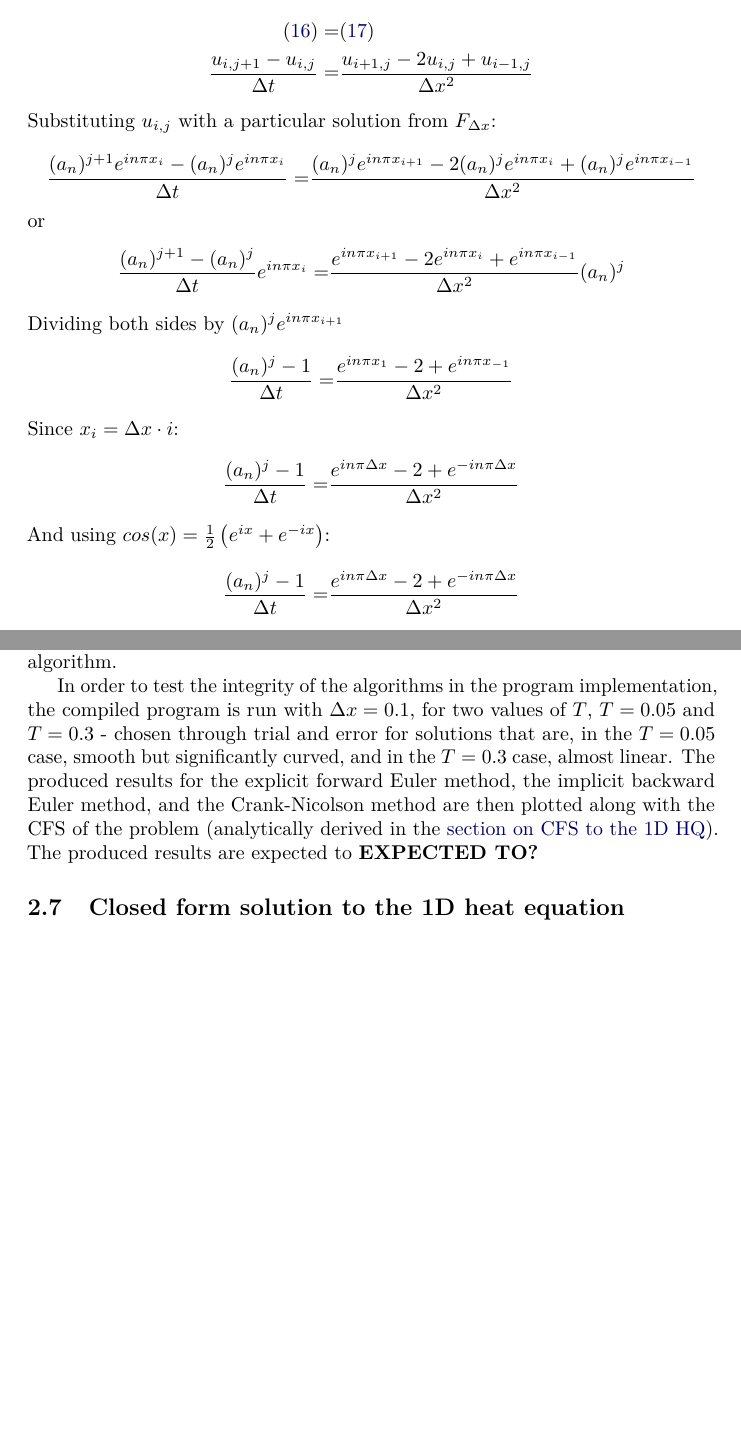
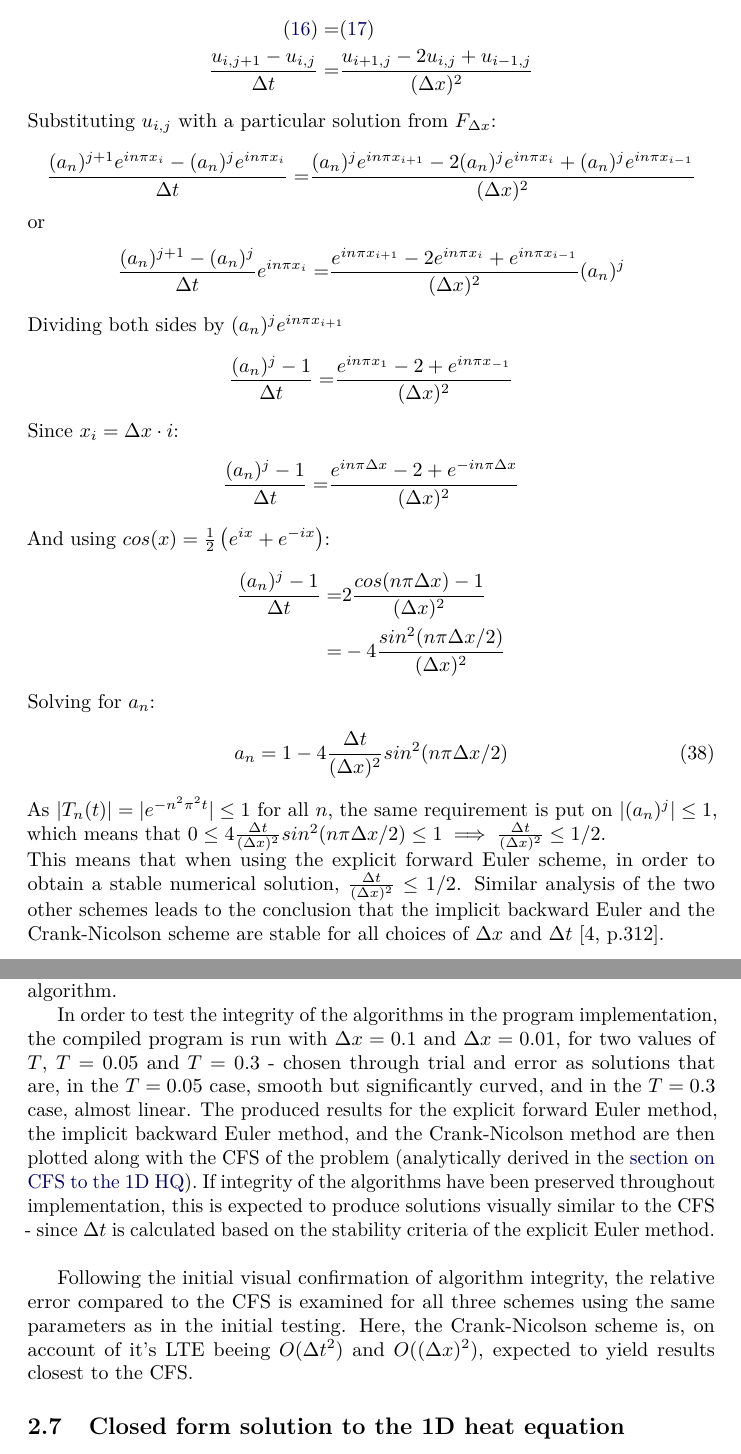
Before and after one commit to johanere/CP5, a LaTeX paper (Tex/CP5_JN.tex): two parts of pages 10 and 14 of 19 before the commit and two parts of pages 10 and 15 of 20 after it, joined at a grey line, cut so that both start at the same text, the shorter picture padded with empty space. The pictures show the PDF file Tex/CP5_JN.pdf that the author committed with the source.

Commit message:
updated neumann analysis

```diff
--- a/Tex/CP5_JN.tex
+++ b/Tex/CP5_JN.tex
@@ -450,28 +450,37 @@ F_\Delta=\{(a_n)^j e^{in\pi x_i}\}_{n=1}^{n=\infty}
 Where $(a_n)^j$ is referred to as the amplification factor. Drawing on this, the stability of the three methods used in this project may be examined. Recalling the approximations in the explicit Euler scheme:
 \begin{align*}
 \eqref{FWD1d.ut} =& \eqref{FWD1d.uxx} \\
-\frac{u_{i,j+1}- u_{i,j}}{\Delta t}=&\frac{u_{i+1,j} -2u_{i,j}+u_{i-1,j}}{\Delta x^2}
+\frac{u_{i,j+1}- u_{i,j}}{\Delta t}=&\frac{u_{i+1,j} -2u_{i,j}+u_{i-1,j}}{(\Delta x)^2}
 \end{align*}
 Substituting $u_{i,j}$ with a particular solution from $F_{\Delta x}$:
 \begin{align*}
-\frac{(a_n)^{j+1} e^{in\pi x_i}- (a_n)^j e^{in\pi x_i}}{\Delta t}=&\frac{(a_n)^j e^{in\pi x_{i+1}} -2(a_n)^j e^{in\pi x_i}+(a_n)^j e^{in\pi x_{i-1}}}{\Delta x^2}
+\frac{(a_n)^{j+1} e^{in\pi x_i}- (a_n)^j e^{in\pi x_i}}{\Delta t}=&\frac{(a_n)^j e^{in\pi x_{i+1}} -2(a_n)^j e^{in\pi x_i}+(a_n)^j e^{in\pi x_{i-1}}}{(\Delta x)^2}
 \end{align*}
 or
 \begin{align*}
-\frac{(a_n)^{j+1}- (a_n)^j }{\Delta t} e^{in\pi x_i}=&\frac{ e^{in\pi x_{i+1}} -2 e^{in\pi x_i}+ e^{in\pi x_{i-1}}}{\Delta x^2} (a_n)^j
+\frac{(a_n)^{j+1}- (a_n)^j }{\Delta t} e^{in\pi x_i}=&\frac{ e^{in\pi x_{i+1}} -2 e^{in\pi x_i}+ e^{in\pi x_{i-1}}}{(\Delta x)^2} (a_n)^j
 \end{align*}
 Dividing both sides by $(a_n)^j e^{in\pi x_{i+1}}$
 \begin{align*}
-\frac{(a_n)^{j}- 1 }{\Delta t} =&\frac{ e^{in\pi x_{1}} -2 + e^{in\pi x_{-1}}}{\Delta x^2}
+\frac{(a_n)^{j}- 1 }{\Delta t} =&\frac{ e^{in\pi x_{1}} -2 + e^{in\pi x_{-1}}}{(\Delta x)^2}
 \end{align*}
 Since $x_i=\Delta x \cdot i$:
 \begin{align*}
-\frac{(a_n)^{j}- 1 }{\Delta t} =&\frac{ e^{in\pi \Delta x} -2 + e^{-in\pi \Delta x}}{\Delta x^2}
+\frac{(a_n)^{j}- 1 }{\Delta t} =&\frac{ e^{in\pi \Delta x} -2 + e^{-in\pi \Delta x}}{(\Delta x)^2}
 \end{align*}
 And using $cos(x)=\frac{1}{2}\left(e^{ix}+e^{-ix} \right)$:
 \begin{align*}
-\frac{(a_n)^{j}- 1 }{\Delta t} =&\frac{ e^{in\pi \Delta x} -2 + e^{-in\pi \Delta x}}{\Delta x^2}
+\frac{(a_n)^{j}- 1 }{\Delta t} =&2 \frac{cos(n\pi \Delta x)-1}{(\Delta x)^2}\\
+=&-4 \frac{sin^2(n\pi \Delta x/2)}{(\Delta x)^2}
 \end{align*}
+Solving for $a_n$:
+\begin{align}
+a_n=1-4 \frac{\Delta t}{(\Delta x)^2}sin^2(n\pi \Delta x/2)
+\end{align}
+As $|T_n(t)|=|e^{-n^2\pi^2t}|\leq 1$ for all $n$, the same requirement is put on $|(a_n)^j|\leq 1$, which means that
+$0 \leq 4 \frac{\Delta t}{(\Delta x)^2}sin^2(n\pi \Delta x/2) \leq 1 \implies \frac{\Delta t}{(\Delta x)^2} \leq 1/2$. \newline
+This means that when using the explicit forward Euler scheme, in order to obtain a stable numerical solution, $\frac{\Delta t}{(\Delta x)^2} \leq 1/2$.
+Similar analysis of the two other schemes leads to the conclusion that the implicit backward Euler and the Crank-Nicolson scheme are stable for all choices of $\Delta x$ and $\Delta t$ \citep[p.312]{HJ15}.
 \subsection{Algorithms}
 Developing a program which may numerically solve the Heat Equation (HQ) using either of the three approximation methods requires setting up the algorithms for each methods. Each algorithm will be tested for accuracy relative to the CFS, as a function of $\Delta x$ and time evolution. In order to accomplish this while assuring that as few parameters as possible needs to be specified in each program execution, the algorithms are developed to take only $\Delta x= dx$ and the total time $T$ as initiation parameters. In addition, developing general diffusion problem algorithms which require that the PDE, ICs and BCs are scaled, secures the streamlining of parameter calculations based on initiation parameters, and their range. As such, the total time $T$, temperature $U$, and position $x$ all have a range of $[0,1]$, where where $x=0$ and $x=1=(n+1)$. In the case of $T=1$, this corresponds to equilibration of temperature, since $T=T_*$ is the characteristic time scale of the diffusive process. \newline
 
@@ -550,7 +559,9 @@ Recalling that $\Delta x=\frac{1}{n+1} \implies n=\frac{1}{\Delta x}-1$. Thus, u
 \label{M.AlgoImpl}
 The three algorithms are now implemented into a single program through code written in \textit{C++} with the armadillo library \cite{armadillo}. This is done by splitting the code into two files, one containing function calls that solve a specific problem - the main file, and one containing functions   based on the previously derived algorithms - the methods file. Execution of the compiled program takes the following arguments: "method", $\Delta x$, and $T$ as arguments. The "method" argument, either 1,2,3, or 4, corresponds to: the explicit scheme, the implicit scheme, the CN scheme, and LU decomposition using the armadillo library. In the main file, the value of the "method" argument is evaluated, and the corresponding algorithm executed by calling a method specific time iterating function. In each time step, the solution is moved one time step ($\Delta t$) forward. In the case of the CN scheme, this is achieved by sequentially calling the functions for the explicit and implicit schemes with adjusted parameters, such that the flow of operations fit the CN algorithm.
 
-In order to test the integrity of the algorithms in the program implementation, the compiled program is run with $\Delta x=0.1$, for two values of $T$, $T=0.05$ and $T=0.3$ - chosen through trial and error for solutions that are, in the $T=0.05$ case, smooth but significantly curved, and in the $T=0.3$ case, almost linear. The produced results for the explicit forward Euler method, the implicit backward Euler method, and the Crank-Nicolson method are then plotted along with the CFS of the problem (analytically derived in the \hyperref[M.CFS1d]{section on CFS to the 1D HQ}). The produced results are expected to \textbf{EXPECTED TO?}
+In order to test the integrity of the algorithms in the program implementation, the compiled program is run with $\Delta x=0.1$ and $\Delta x=0.01$, for two values of $T$, $T=0.05$ and $T=0.3$ - chosen through trial and error as solutions that are, in the $T=0.05$ case, smooth but significantly curved, and in the $T=0.3$ case, almost linear. The produced results for the explicit forward Euler method, the implicit backward Euler method, and the Crank-Nicolson method are then plotted along with the CFS of the problem (analytically derived in the \hyperref[M.CFS1d]{section on CFS to the 1D HQ}). If integrity of the algorithms have been preserved throughout implementation, this is expected to produce solutions visually similar to the CFS - since $\Delta t$ is calculated based on the stability criteria of the explicit Euler method. \newline
+
+Following the initial visual confirmation of algorithm integrity, the relative error compared to the CFS is examined for all three schemes using the same parameters as in the initial testing. Here, the Crank-Nicolson scheme is, on account of it's LTE beeing $O(\Delta t^2)$ and $O((\Delta x)^2)$, expected to yield results closest to the CFS.
 
 
 \subsection{Closed form solution to the 1D heat equation}
```
Also changed, not shown: Tex/CP5_JN.pdf, Tex/CP5_JN.tex (12 more changed lines), 3 other files.
